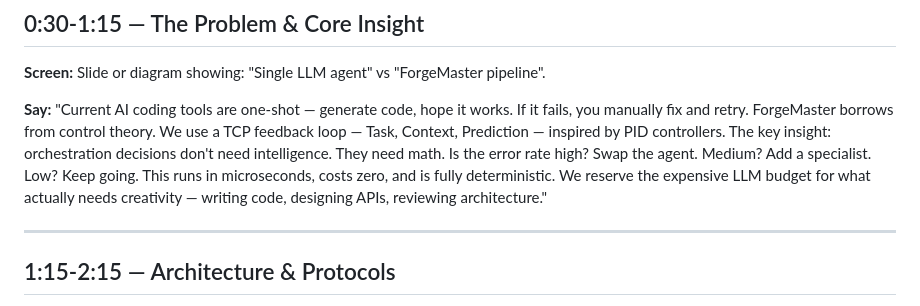
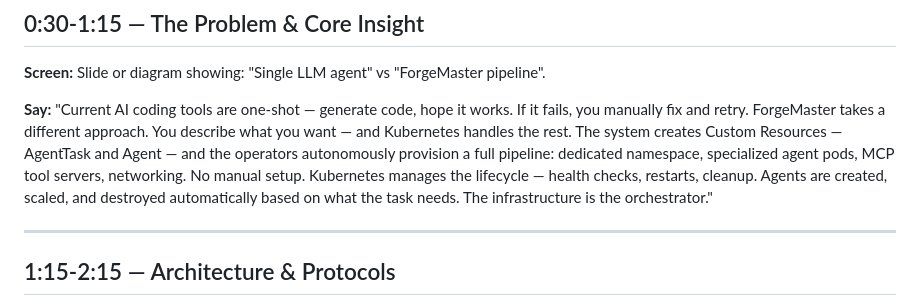
Before and after one commit to dshcherbatiuk/forgemaster, a Markdown page: docs/demo-script.md, the part around the change. GitHub-like rendering.

```diff
--- a/docs/demo-script.md
+++ b/docs/demo-script.md
@@ -23,7 +23,7 @@
 **Screen:** Slide or diagram showing: "Single LLM agent" vs "ForgeMaster pipeline".
 
 **Say:**
-"Current AI coding tools are one-shot — generate code, hope it works. If it fails, you manually fix and retry. ForgeMaster borrows from control theory. We use a TCP feedback loop — Task, Context, Prediction — inspired by PID controllers. The key insight: orchestration decisions don't need intelligence. They need math. Is the error rate high? Swap the agent. Medium? Add a specialist. Low? Keep going. This runs in microseconds, costs zero, and is fully deterministic. We reserve the expensive LLM budget for what actually needs creativity — writing code, designing APIs, reviewing architecture."
+"Current AI coding tools are one-shot — generate code, hope it works. If it fails, you manually fix and retry. ForgeMaster takes a different approach. You describe what you want — and Kubernetes handles the rest. The system creates Custom Resources — AgentTask and Agent — and the operators autonomously provision a full pipeline: dedicated namespace, specialized agent pods, MCP tool servers, networking. No manual setup. Kubernetes manages the lifecycle — health checks, restarts, cleanup. Agents are created, scaled, and destroyed automatically based on what the task needs. The infrastructure is the orchestrator."
 
 ---
 
```
Also changed, not shown: docs/pitch-deck.md (+17 -23 lines).
